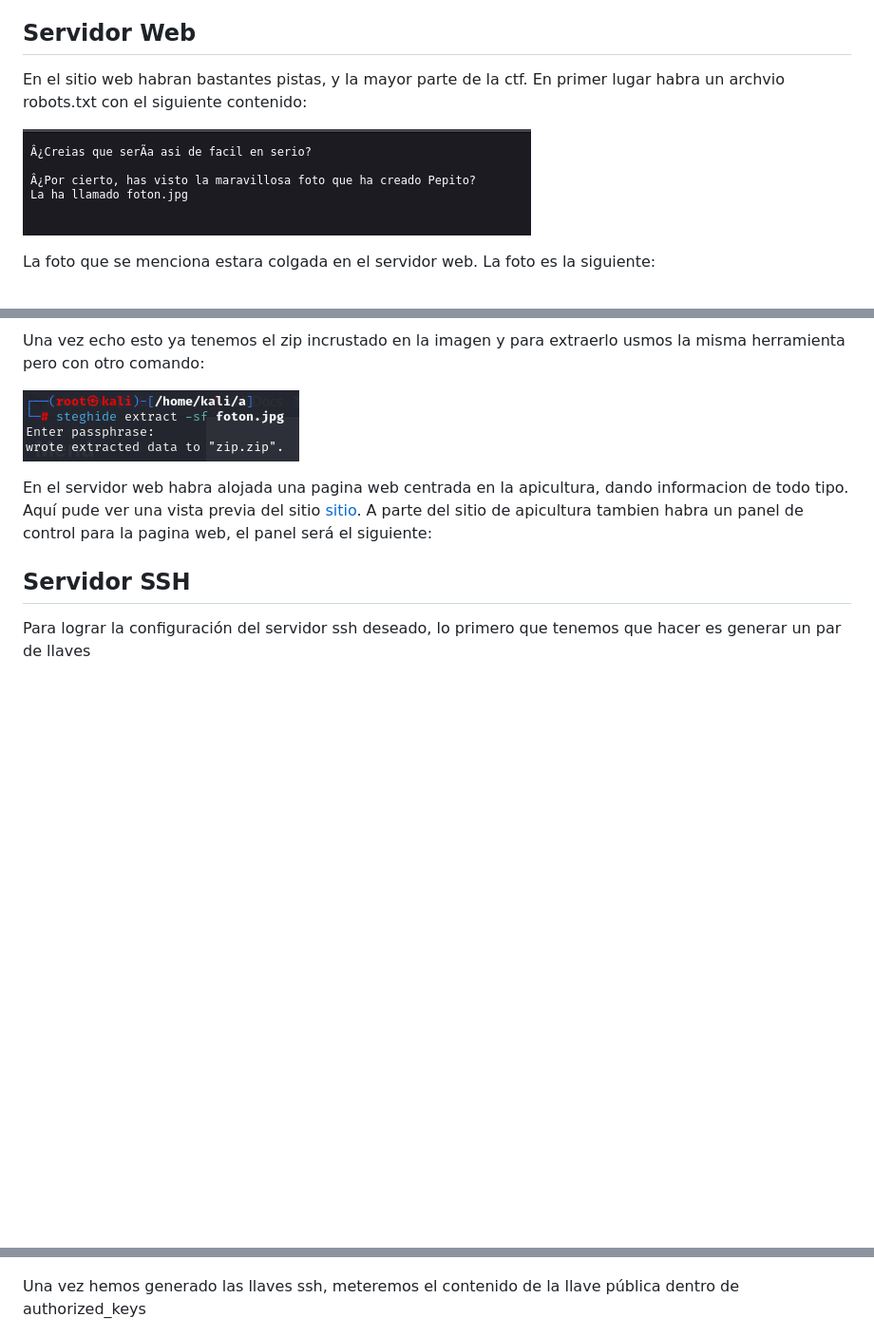
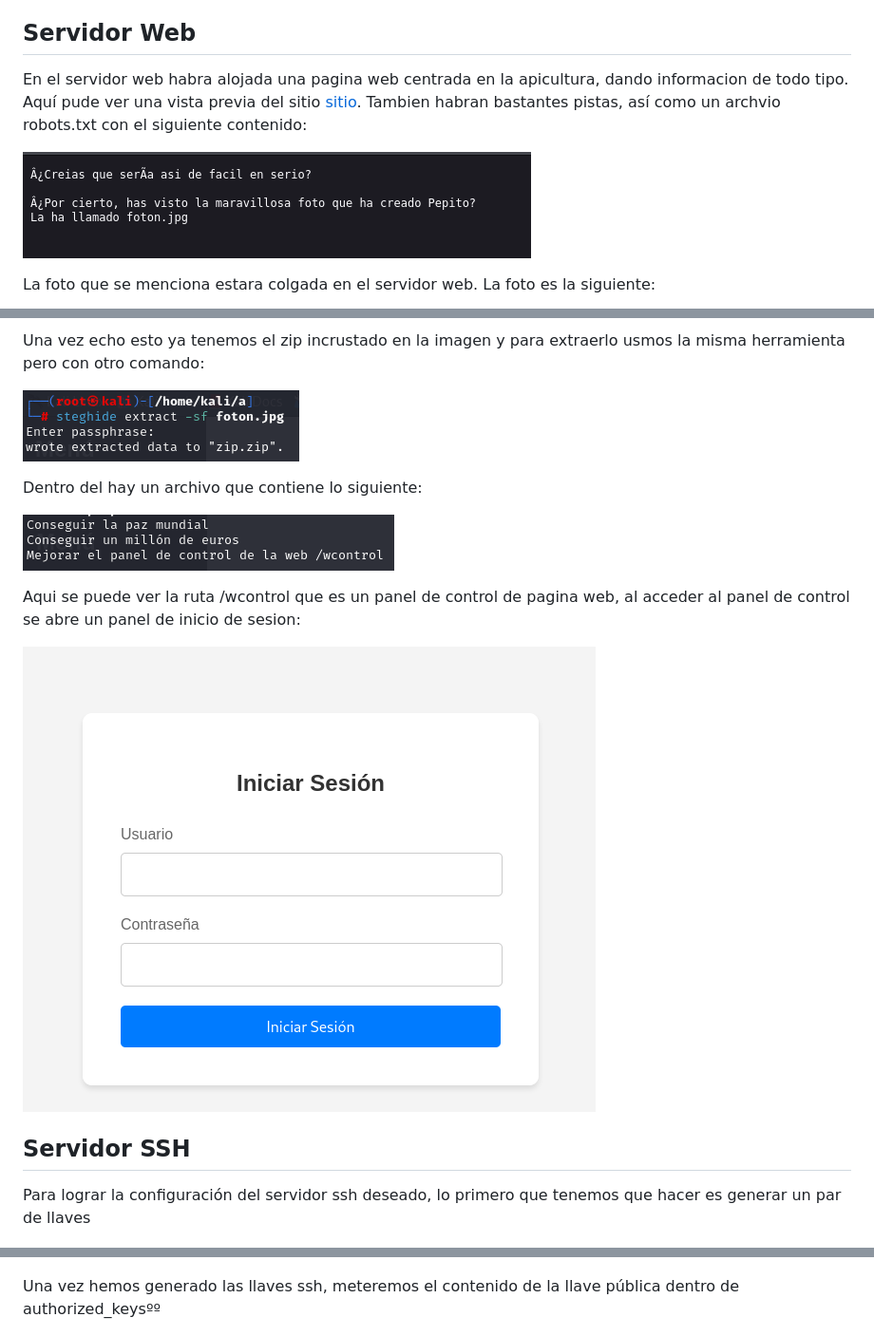
Before and after one commit to azraelp/Proyecto-Final, a Markdown page: Documentacion/maquina1/maquina1.md, 3 parts joined by grey strips. Shown: that part at 95% size. Drawn GitHub-style; pictures changed too: Assets/login.png (added), Assets/zip.png (added); blank space fills up the shorter version.

Commit message:
update m1

```diff
--- a/Documentacion/maquina1/maquina1.md
+++ b/Documentacion/maquina1/maquina1.md
@@ -26,12 +26,15 @@ Dentro del archvio creds.txt habran una credenciales cifradas que te permitiran
 
 ## Servidor Web
 
-En el sitio web habran bastantes pistas, y la mayor parte de la ctf.
-En primer lugar habra un archvio robots.txt con el siguiente contenido:
+
+En el servidor web habra alojada una pagina web centrada en la apicultura, dando informacion de todo tipo.
+Aquí pude ver una vista previa del sitio [sitio](https://pro2y38.000webhostapp.com/).
+Tambien habran bastantes pistas, así como un archvio robots.txt con el siguiente contenido:
 
 ![](/Assets/robots.png)
 
 La foto que se menciona estara colgada en el servidor web. La foto es la siguiente:
+
 ![](/Assets/foton.jpeg)
 
 Esta imagen va a contener un archivo zip incrustada en ella, para ello hemos usado el comando **steghide** de linx.
@@ -47,9 +50,13 @@ Una vez echo esto ya tenemos el zip incrustado en la imagen y para extraerlo usm
 
 ![](/Assets/stegextarct.png)
 
-En el servidor web habra alojada una pagina web centrada en la apicultura, dando informacion de todo tipo.
-Aquí pude ver una vista previa del sitio [sitio](https://pro2y38.000webhostapp.com/).
-A parte del sitio de apicultura tambien habra un panel de control para la pagina web, el panel será el siguiente:
+Dentro del hay un archivo que contiene lo siguiente:
+
+![](/Assets/zip.png)
+
+Aqui se puede ver la ruta /wcontrol que es un panel de control de pagina web, al acceder al panel de control se abre un panel de inicio de sesion:
+
+![](/Assets/login.png)
 
 
 ## Servidor SSH
@@ -58,7 +65,7 @@ Para lograr la configuración del servidor ssh deseado, lo primero que tenemos q
 
 ![](/Assets/configuracion_ssh_1.PNG)
 
-Una vez hemos generado las llaves ssh, meteremos el contenido de la llave pública dentro de authorized_keys
+Una vez hemos generado las llaves ssh, meteremos el contenido de la llave pública dentro de authorized_keysºº
 
 ![](/Assets/configuracion_ssh_2.PNG)
 
```
